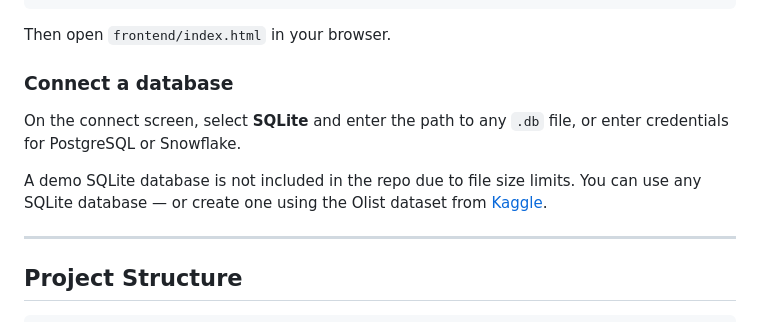
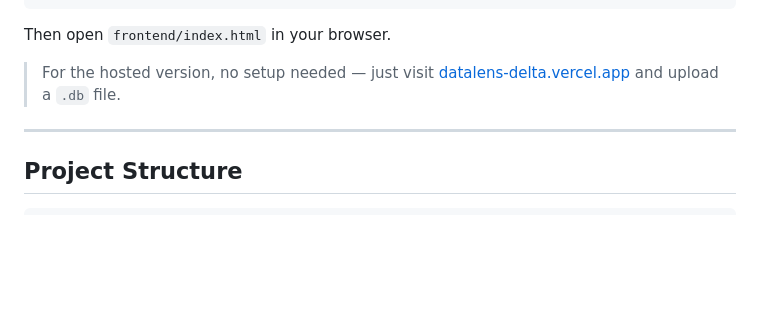
Before and after one commit to mayankjndl/datalens, a Markdown page: README.md, the part around one of its changes. Rendered like a GitHub page; blank space fills up the shorter version.

```diff
--- a/README.md
+++ b/README.md
@@ -113,11 +121,7 @@ python main.py
 
 Then open `frontend/index.html` in your browser.
 
-### Connect a database
-
-On the connect screen, select **SQLite** and enter the path to any `.db` file, or enter credentials for PostgreSQL or Snowflake.
-
-A demo SQLite database is not included in the repo due to file size limits. You can use any SQLite database — or create one using the Olist dataset from [Kaggle](https://www.kaggle.com/datasets/olistbr/brazilian-ecommerce).
+> For the hosted version, no setup needed — just visit [datalens-delta.vercel.app](https://datalens-delta.vercel.app) and upload a `.db` file.
 
 ---
 
```
Also changed, not shown: other parts of README.md (+43 -42 lines).
